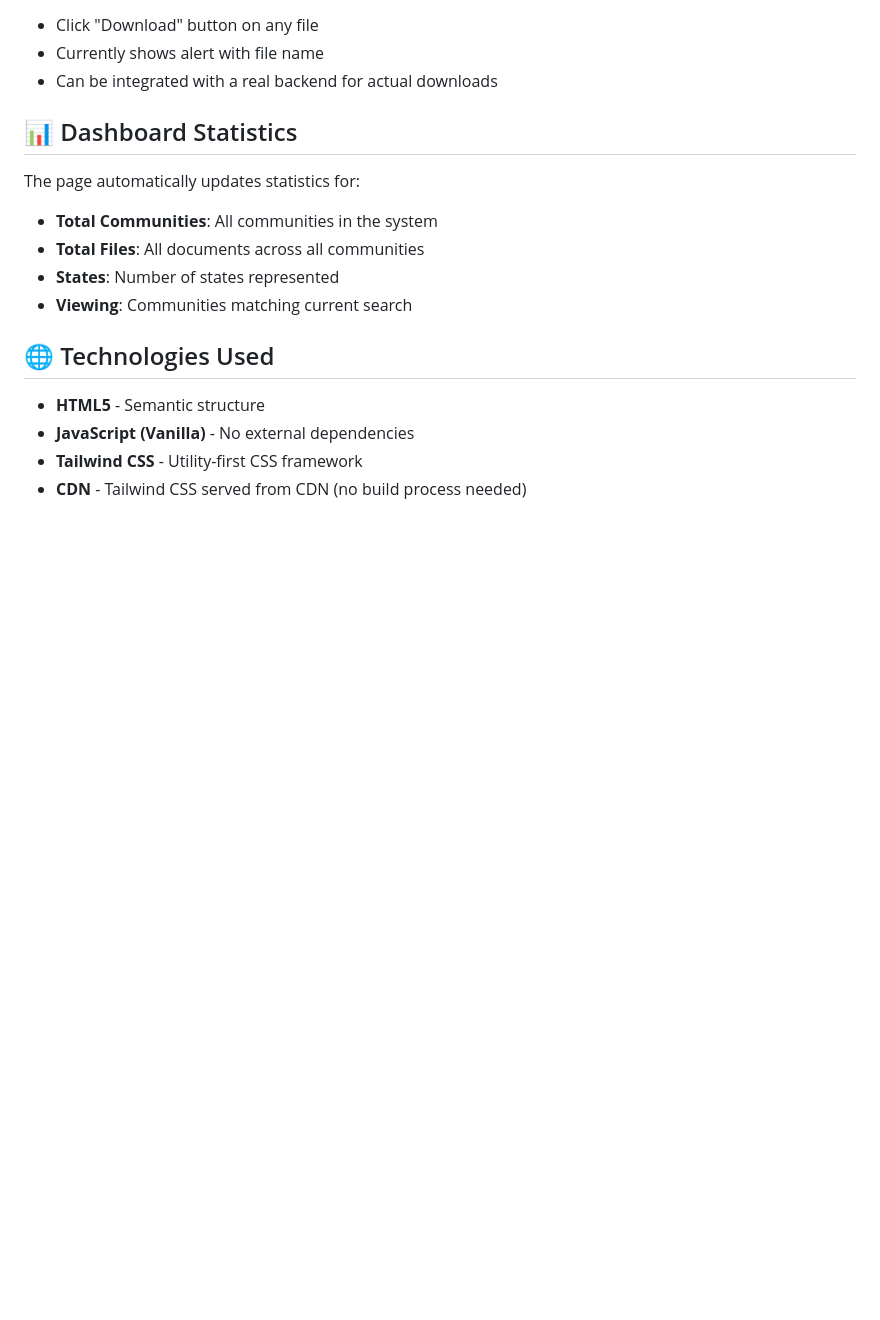
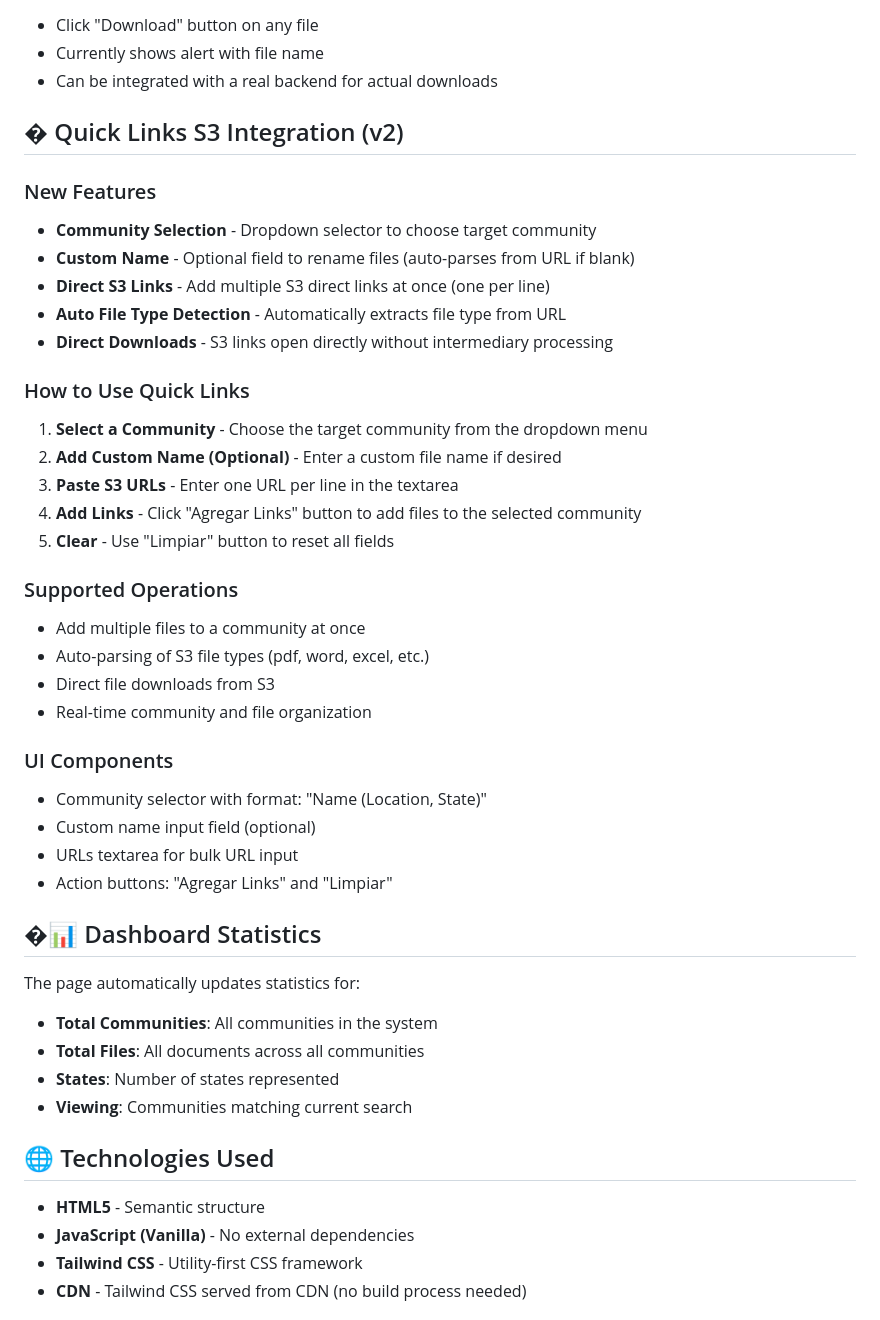
Before and after one commit to siregabriel/CityPaperRepository, a Markdown page: README.md, the part around the change. GitHub-like rendering; blank space fills up the shorter version.

Commit message:
AWS S3 files upload support-DOCUMENTATION

```diff
--- a/README.md
+++ b/README.md
@@ -148,7 +148,36 @@ Edit the Tailwind CSS classes in `index.html`:
 - Currently shows alert with file name
 - Can be integrated with a real backend for actual downloads
 
-## 📊 Dashboard Statistics
+## � Quick Links S3 Integration (v2)
+
+### New Features
+- **Community Selection** - Dropdown selector to choose target community
+- **Custom Name** - Optional field to rename files (auto-parses from URL if blank)
+- **Direct S3 Links** - Add multiple S3 direct links at once (one per line)
+- **Auto File Type Detection** - Automatically extracts file type from URL
+- **Direct Downloads** - S3 links open directly without intermediary processing
+
+### How to Use Quick Links
+
+1. **Select a Community** - Choose the target community from the dropdown menu
+2. **Add Custom Name (Optional)** - Enter a custom file name if desired
+3. **Paste S3 URLs** - Enter one URL per line in the textarea
+4. **Add Links** - Click "Agregar Links" button to add files to the selected community
+5. **Clear** - Use "Limpiar" button to reset all fields
+
+### Supported Operations
+- Add multiple files to a community at once
+- Auto-parsing of S3 file types (pdf, word, excel, etc.)
+- Direct file downloads from S3
+- Real-time community and file organization
+
+### UI Components
+- Community selector with format: "Name (Location, State)"
+- Custom name input field (optional)
+- URLs textarea for bulk URL input
+- Action buttons: "Agregar Links" and "Limpiar"
+
+## �📊 Dashboard Statistics
 
 The page automatically updates statistics for:
 - **Total Communities**: All communities in the system
```
